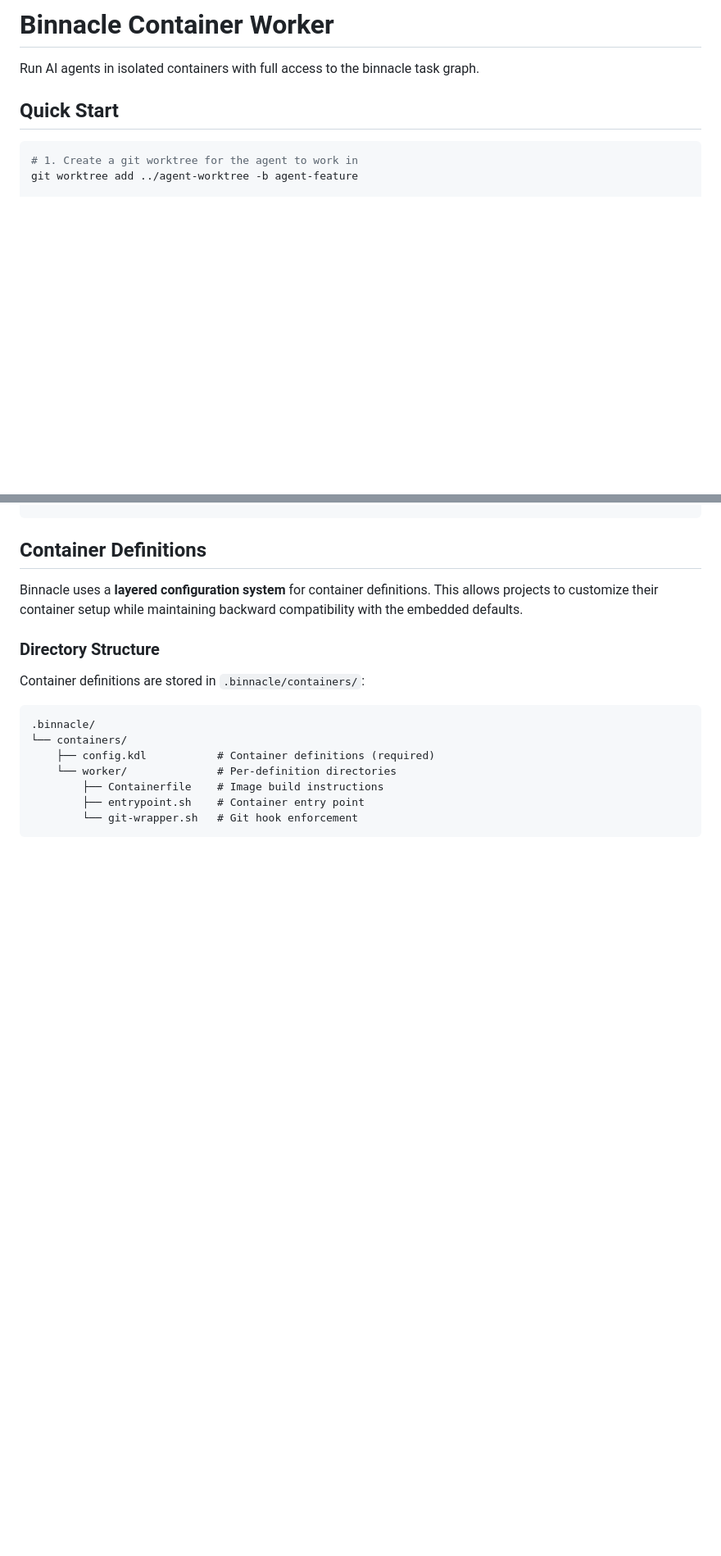
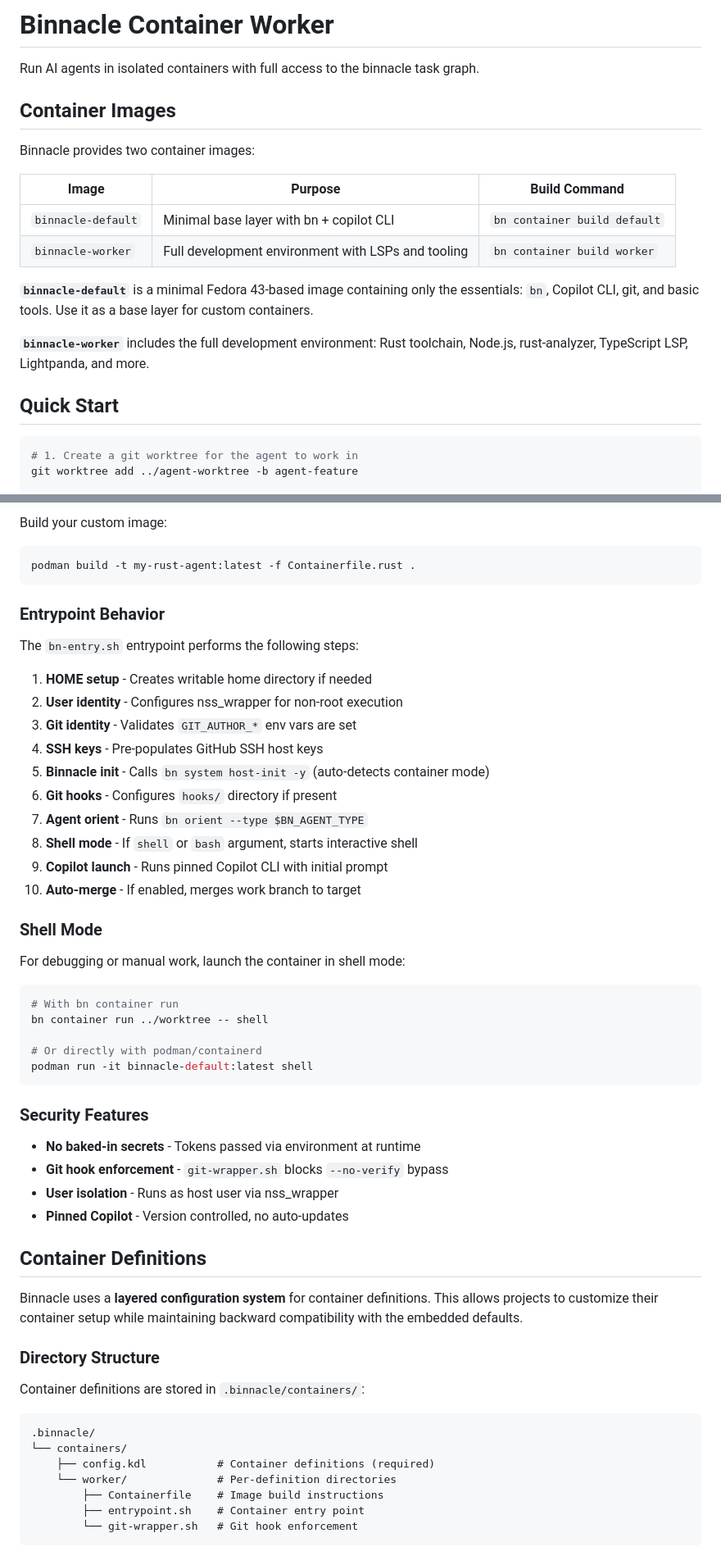
Before and after one commit to hbeberman/binnacle, a Markdown page: container/README.md, 2 parts joined by grey strips. Shown at 82% size. Drawn GitHub-style; blank space fills up the shorter version.

````diff
--- a/container/README.md
+++ b/container/README.md
@@ -1,6 +1,19 @@
 # Binnacle Container Worker
 
 Run AI agents in isolated containers with full access to the binnacle task graph.
+
+## Container Images
+
+Binnacle provides two container images:
+
+| Image | Purpose | Build Command |
+|-------|---------|---------------|
+| `binnacle-default` | Minimal base layer with bn + copilot CLI | `bn container build default` |
+| `binnacle-worker` | Full development environment with LSPs and tooling | `bn container build worker` |
+
+**`binnacle-default`** is a minimal Fedora 43-based image containing only the essentials: `bn`, Copilot CLI, git, and basic tools. Use it as a base layer for custom containers.
+
+**`binnacle-worker`** includes the full development environment: Rust toolchain, Node.js, rust-analyzer, TypeScript LSP, Lightpanda, and more.
 
 ## Quick Start
 
@@ -87,3 +171,42 @@ The container worker provides:
+Build your custom image:
+
+```bash
+podman build -t my-rust-agent:latest -f Containerfile.rust .
+```
+
+### Entrypoint Behavior
+
+The `bn-entry.sh` entrypoint performs the following steps:
+
+1. **HOME setup** - Creates writable home directory if needed
+2. **User identity** - Configures nss_wrapper for non-root execution
+3. **Git identity** - Validates `GIT_AUTHOR_*` env vars are set
+4. **SSH keys** - Pre-populates GitHub SSH host keys
+5. **Binnacle init** - Calls `bn system host-init -y` (auto-detects container mode)
+6. **Git hooks** - Configures `hooks/` directory if present
+7. **Agent orient** - Runs `bn orient --type $BN_AGENT_TYPE`
+8. **Shell mode** - If `shell` or `bash` argument, starts interactive shell
+9. **Copilot launch** - Runs pinned Copilot CLI with initial prompt
+10. **Auto-merge** - If enabled, merges work branch to target
+
+### Shell Mode
+
+For debugging or manual work, launch the container in shell mode:
+
+```bash
+# With bn container run
+bn container run ../worktree -- shell
+
+# Or directly with podman/containerd
+podman run -it binnacle-default:latest shell
+```
+
+### Security Features
+
+- **No baked-in secrets** - Tokens passed via environment at runtime
+- **Git hook enforcement** - `git-wrapper.sh` blocks `--no-verify` bypass
+- **User isolation** - Runs as host user via nss_wrapper
+- **Pinned Copilot** - Version controlled, no auto-updates
 
 ## Container Definitions
 
````
Also changed, not shown: other parts of container/README.md (+76 -2 lines).
